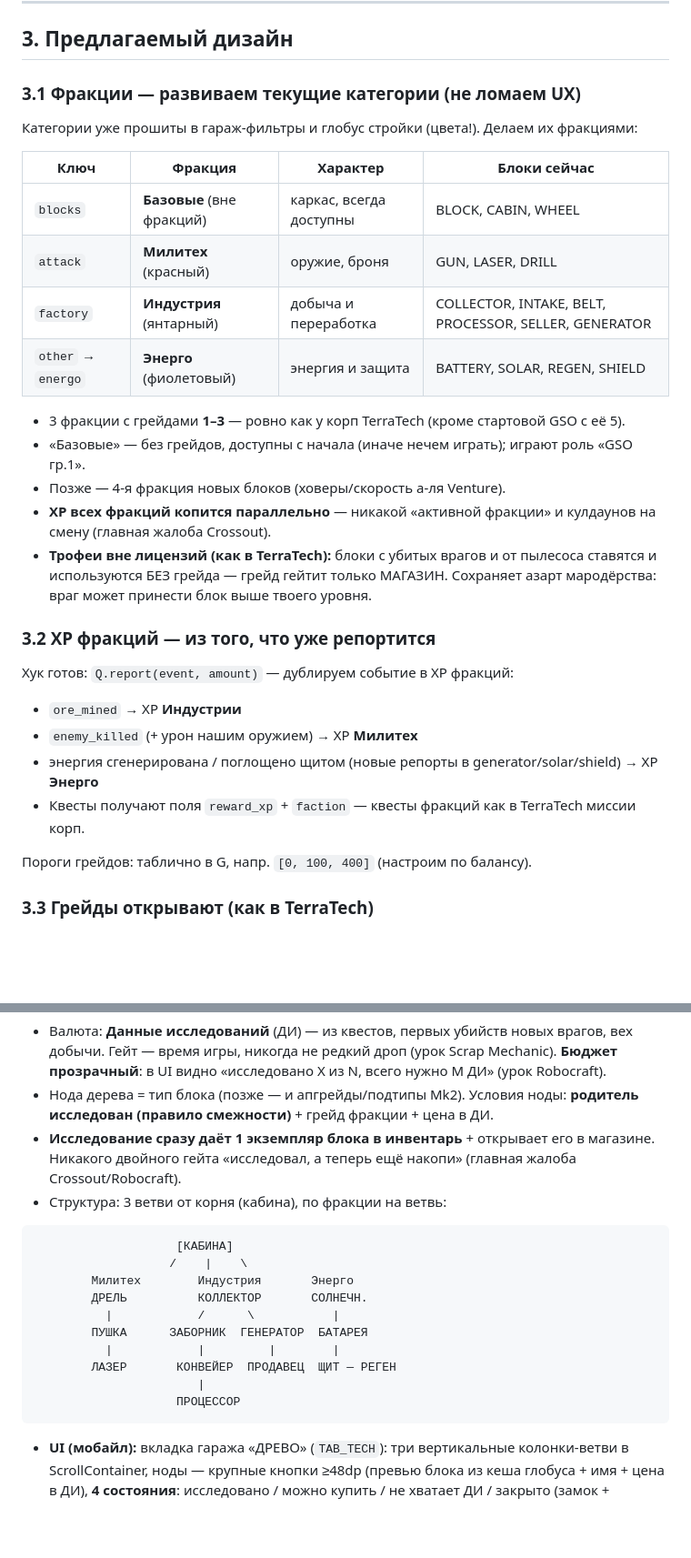
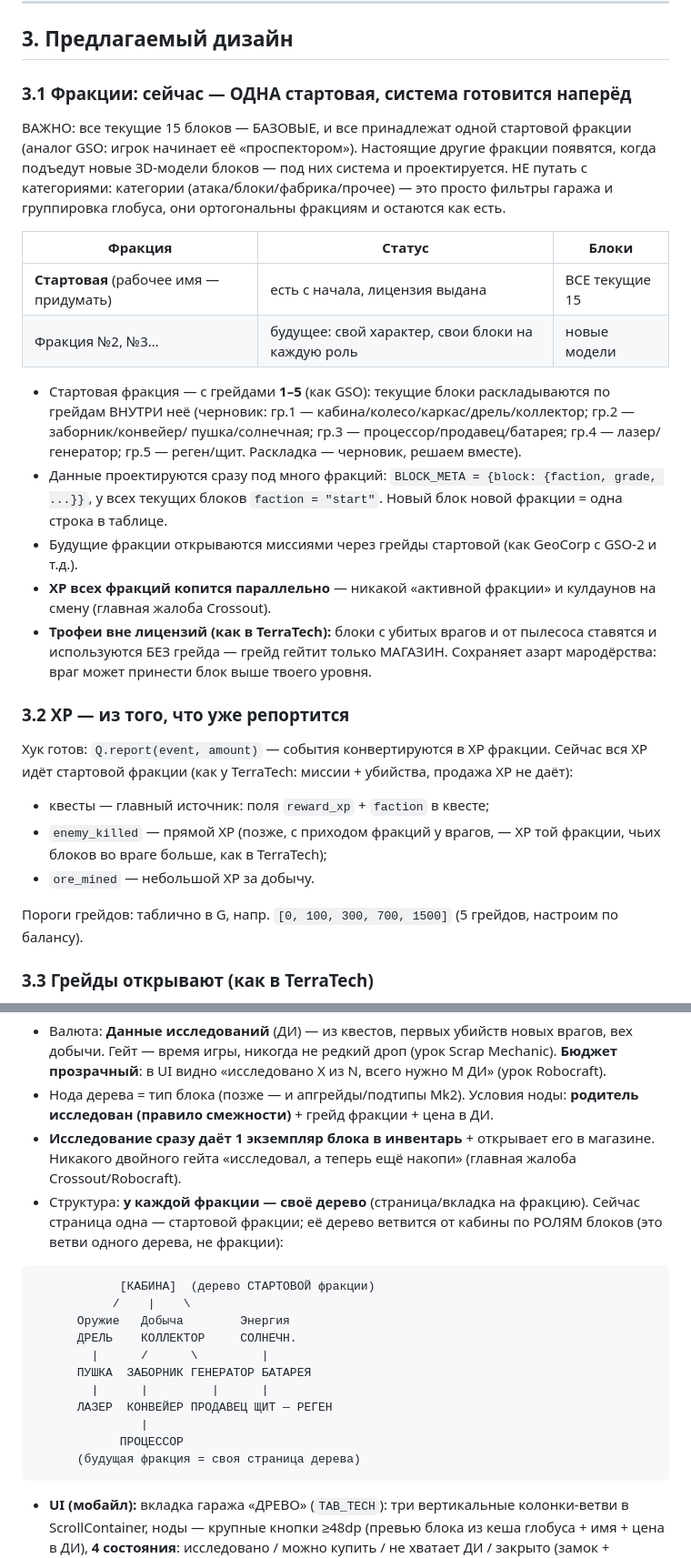
Before and after one commit to MrKrob00/TerraTest, a Markdown page: docs/PROGRESSION_DESIGN.md, 2 parts joined by grey strips. Shown at 91% size. Drawn GitHub-style; blank space fills up the shorter version.

Commit message:
docs: правка по фидбеку — ОДНА стартовая фракция со всеми текущими блоками
Разделение текущих 15 блоков на 3 выдуманные фракции было отсебятиной — убрано.
Все текущие блоки базовые и принадлежат одной стартовой фракции (аналог GSO,
грейды 1-5, черновая раскладка блоков по грейдам внутри неё). Категории гаража/
глобуса — просто фильтры UI, ортогональны фракциям. Система проектируется наперёд:
BLOCK_META {faction:"start", grade}, новые фракции (когда придут 3D-модели) =
строка в FACTIONS + своя страница дерева + миссия-лицензия через грейды стартовой.
Дерево: ветви по РОЛЯМ внутри дерева стартовой фракции, не по фракциям.

Co-Authored-By: Claude Fable 5 <noreply@anthropic.com>
Claude-Session: https://claude.ai/code/session_01QkFSgtRtH7fTEk7kSsPMJs

````diff
--- a/docs/PROGRESSION_DESIGN.md
+++ b/docs/PROGRESSION_DESIGN.md
@@ -80,33 +80,40 @@ R&D Labs — это песочница-полигон (DLC), не исследо
 
 ## 3. Предлагаемый дизайн
 
-### 3.1 Фракции — развиваем текущие категории (не ломаем UX)
-Категории уже прошиты в гараж-фильтры и глобус стройки (цвета!). Делаем их фракциями:
+### 3.1 Фракции: сейчас — ОДНА стартовая, система готовится наперёд
+ВАЖНО: все текущие 15 блоков — БАЗОВЫЕ, и все принадлежат одной стартовой фракции
+(аналог GSO: игрок начинает её «проспектором»). Настоящие другие фракции появятся, когда
+подъедут новые 3D-модели блоков — под них система и проектируется. НЕ путать с категориями:
+категории (атака/блоки/фабрика/прочее) — это просто фильтры гаража и группировка глобуса,
+они ортогональны фракциям и остаются как есть.
 
-| Ключ | Фракция | Характер | Блоки сейчас |
-|---|---|---|---|
-| `blocks` | **Базовые** (вне фракций) | каркас, всегда доступны | BLOCK, CABIN, WHEEL |
-| `attack` | **Милитех** (красный) | оружие, броня | GUN, LASER, DRILL |
-| `factory` | **Индустрия** (янтарный) | добыча и переработка | COLLECTOR, INTAKE, BELT, PROCESSOR, SELLER, GENERATOR |
-| `other` → `energo` | **Энерго** (фиолетовый) | энергия и защита | BATTERY, SOLAR, REGEN, SHIELD |
+| Фракция | Статус | Блоки |
+|---|---|---|
+| **Стартовая** (рабочее имя — придумать) | есть с начала, лицензия выдана | ВСЕ текущие 15 |
+| Фракция №2, №3… | будущее: свой характер, свои блоки на каждую роль | новые модели |
 
-- 3 фракции с грейдами **1–3** — ровно как у корп TerraTech (кроме стартовой GSO с её 5).
-- «Базовые» — без грейдов, доступны с начала (иначе нечем играть); играют роль «GSO гр.1».
-- Позже — 4-я фракция новых блоков (ховеры/скорость а-ля Venture).
+- Стартовая фракция — с грейдами **1–5** (как GSO): текущие блоки раскладываются по грейдам
+  ВНУТРИ неё (черновик: гр.1 — кабина/колесо/каркас/дрель/коллектор; гр.2 — заборник/конвейер/
+  пушка/солнечная; гр.3 — процессор/продавец/батарея; гр.4 — лазер/генератор; гр.5 — реген/щит.
+  Раскладка — черновик, решаем вместе).
+- Данные проектируются сразу под много фракций: `BLOCK_META = {block: {faction, grade, ...}}`,
+  у всех текущих блоков `faction = "start"`. Новый блок новой фракции = одна строка в таблице.
+- Будущие фракции открываются миссиями через грейды стартовой (как GeoCorp с GSO-2 и т.д.).
 - **XP всех фракций копится параллельно** — никакой «активной фракции» и кулдаунов на смену
   (главная жалоба Crossout).
 - **Трофеи вне лицензий (как в TerraTech):** блоки с убитых врагов и от пылесоса ставятся и
   используются БЕЗ грейда — грейд гейтит только МАГАЗИН. Сохраняет азарт мародёрства: враг
   может принести блок выше твоего уровня.
 
-### 3.2 XP фракций — из того, что уже репортится
-Хук готов: `Q.report(event, amount)` — дублируем событие в XP фракций:
-- `ore_mined` → XP **Индустрии**
-- `enemy_killed` (+ урон нашим оружием) → XP **Милитех**
-- энергия сгенерирована / поглощено щитом (новые репорты в generator/solar/shield) → XP **Энерго**
-- Квесты получают поля `reward_xp` + `faction` — квесты фракций как в TerraTech миссии корп.
+### 3.2 XP — из того, что уже репортится
+Хук готов: `Q.report(event, amount)` — события конвертируются в XP фракции. Сейчас вся XP идёт
+стартовой фракции (как у TerraTech: миссии + убийства, продажа XP не даёт):
+- квесты — главный источник: поля `reward_xp` + `faction` в квесте;
+- `enemy_killed` — прямой XP (позже, с приходом фракций у врагов, — XP той фракции, чьих
+  блоков во враге больше, как в TerraTech);
+- `ore_mined` — небольшой XP за добычу.
 
-Пороги грейдов: таблично в G, напр. `[0, 100, 400]` (настроим по балансу).
+Пороги грейдов: таблично в G, напр. `[0, 100, 300, 700, 1500]` (5 грейдов, настроим по балансу).
 
 ### 3.3 Грейды открывают (как в TerraTech)
 1. **Магазин**: у каждого блока — `{faction, grade}`; в SHOP заблокированные слоты видны, но серые с замком «Индустрия ур.2» (показывать цель = мотивация).
@@ -124,19 +131,22 @@ R&D Labs — это песочница-полигон (DLC), не исследо
   (правило смежности)** + грейд фракции + цена в ДИ.
 - **Исследование сразу даёт 1 экземпляр блока в инвентарь** + открывает его в магазине. Никакого
   двойного гейта «исследовал, а теперь ещё накопи» (главная жалоба Crossout/Robocraft).
-- Структура: 3 ветви от корня (кабина), по фракции на ветвь:
+- Структура: **у каждой фракции — своё дерево** (страница/вкладка на фракцию). Сейчас страница
+  одна — стартовой фракции; её дерево ветвится от кабины по РОЛЯМ блоков (это ветви одного
+  дерева, не фракции):
 
 ```
-                    [КАБИНА]
-                   /    |    \
-        Милитех        Индустрия       Энерго
-        ДРЕЛЬ          КОЛЛЕКТОР       СОЛНЕЧН.
-          |            /      \           |
-        ПУШКА      ЗАБОРНИК  ГЕНЕРАТОР  БАТАРЕЯ
-          |            |         |        |
-        ЛАЗЕР       КОНВЕЙЕР  ПРОДАВЕЦ  ЩИТ — РЕГЕН
-                       |
-                    ПРОЦЕССОР
+            [КАБИНА]  (дерево СТАРТОВОЙ фракции)
+           /    |    \
+      Оружие   Добыча        Энергия
+      ДРЕЛЬ    КОЛЛЕКТОР     СОЛНЕЧН.
+        |      /      \         |
+      ПУШКА  ЗАБОРНИК ГЕНЕРАТОР БАТАРЕЯ
+        |      |         |      |
+      ЛАЗЕР  КОНВЕЙЕР ПРОДАВЕЦ ЩИТ — РЕГЕН
+               |
+            ПРОЦЕССОР
+      (будущая фракция = своя страница дерева)
 ```
 
 - **UI (мобайл):** вкладка гаража «ДРЕВО» (`TAB_TECH`): три вертикальные колонки-ветви в
````
Also changed, not shown: other parts of docs/PROGRESSION_DESIGN.md (+5 -5 lines).
